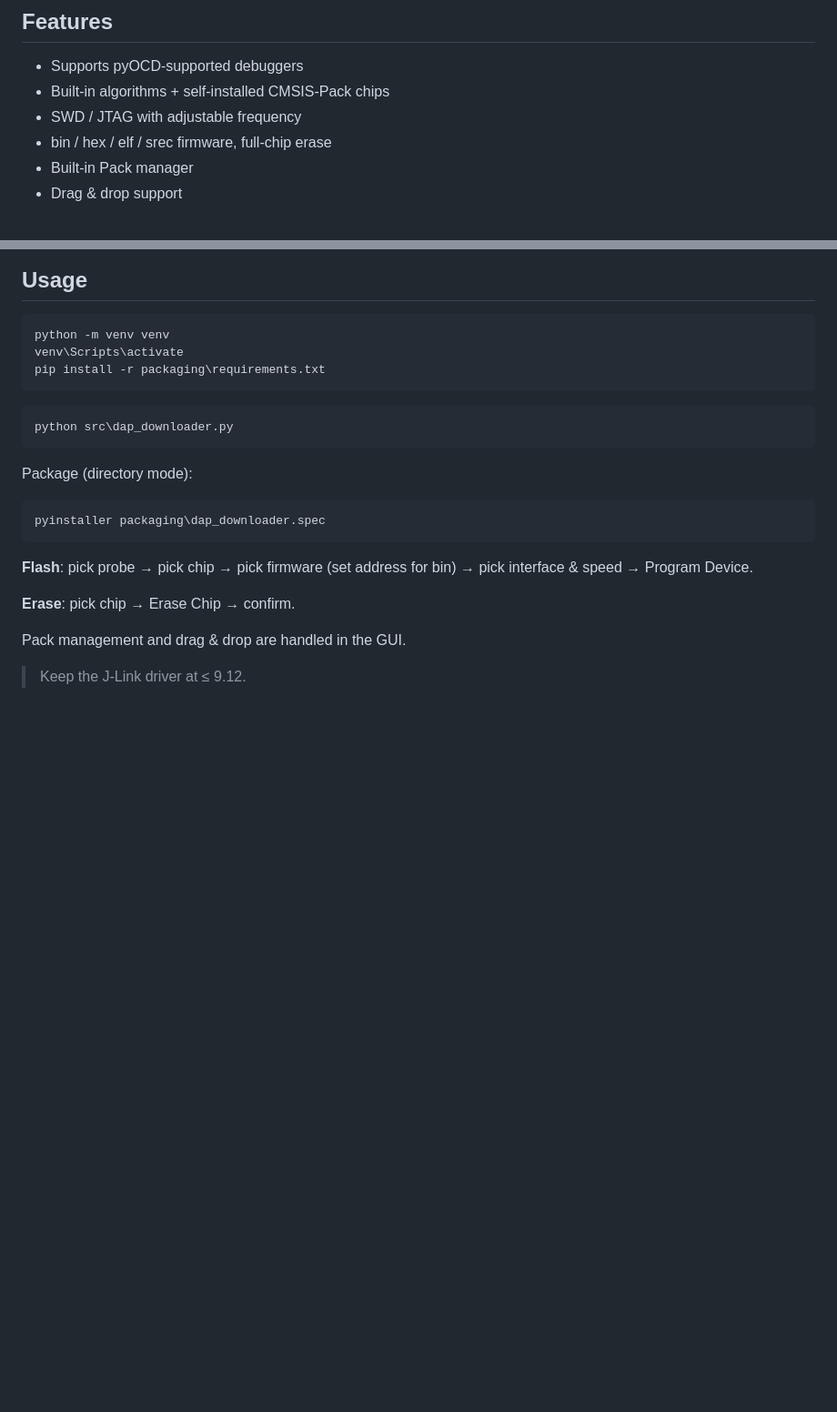
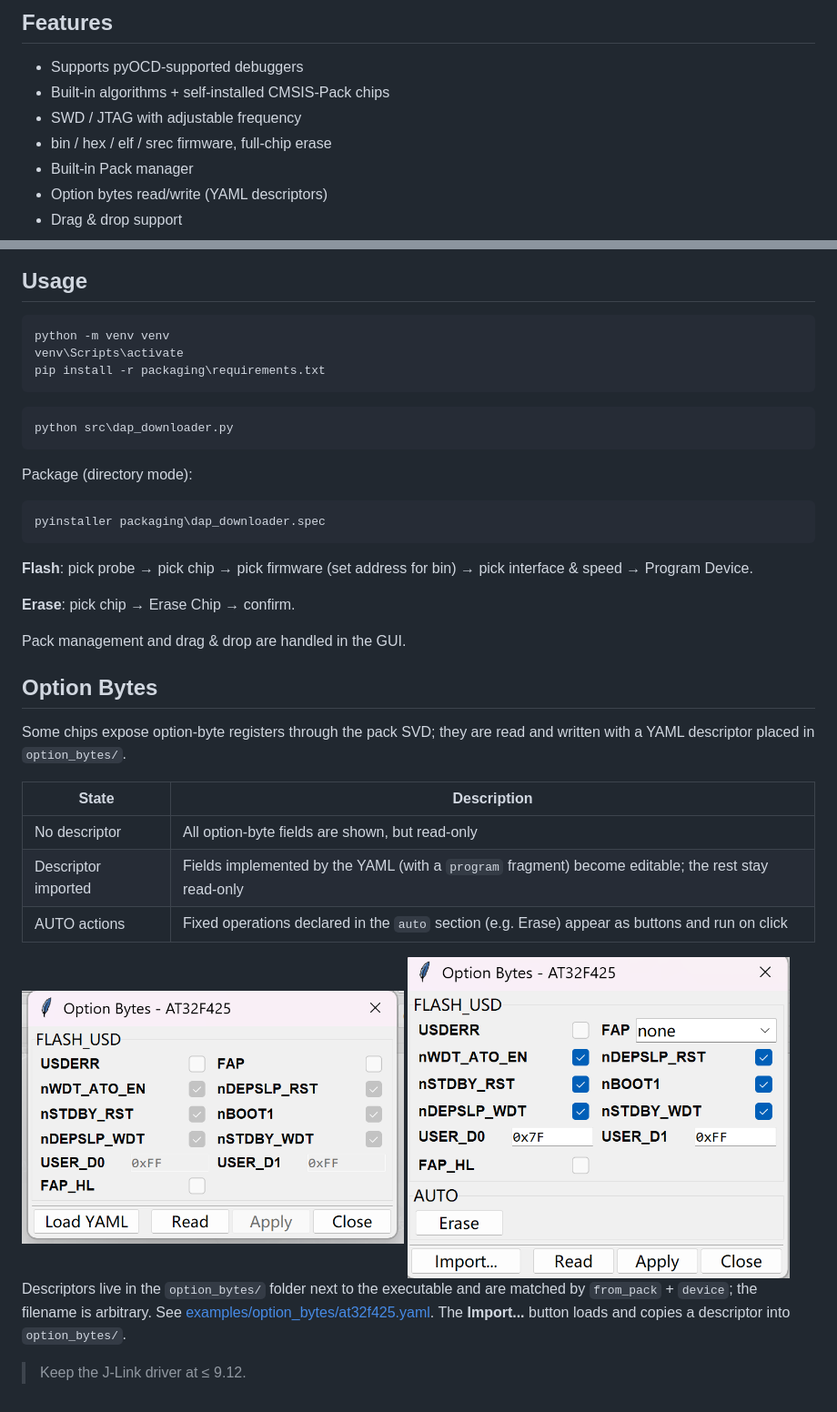
Before and after one commit to USTHzhanglu/dap_download, a Markdown page: README.en.md, 2 parts joined by grey strips. Shown at 91% size. Drawn GitHub-style; pictures changed too: res/option_bytes_readonly.png (added), res/option_bytes_writable.png (added); blank space fills up the shorter version.

```diff
--- a/README.en.md
+++ b/README.en.md
@@ -25,6 +25,7 @@ A visual MCU flash tool based on Tkinter + pyOCD
 - SWD / JTAG with adjustable frequency
 - bin / hex / elf / srec firmware, full-chip erase
 - Built-in Pack manager
+- Option bytes read/write (YAML descriptors)
 - Drag & drop support
 
 ## Usage
@@ -51,4 +52,21 @@ pyinstaller packaging\dap_downloader.spec
 
 Pack management and drag & drop are handled in the GUI.
 
+## Option Bytes
+
+Some chips expose option-byte registers through the pack SVD; they are read and written with a YAML descriptor placed in `option_bytes/`.
+
+| State | Description |
+| --- | --- |
+| No descriptor | All option-byte fields are shown, but read-only |
+| Descriptor imported | Fields implemented by the YAML (with a `program` fragment) become editable; the rest stay read-only |
+| AUTO actions | Fixed operations declared in the `auto` section (e.g. Erase) appear as buttons and run on click |
+
+<div>
+<img src="res/option_bytes_readonly.png" alt="Option Bytes (read-only)" width="420"/>
+<img src="res/option_bytes_writable.png" alt="Option Bytes (writable)" width="420"/>
+</div>
+
+Descriptors live in the `option_bytes/` folder next to the executable and are matched by `from_pack` + `device`; the filename is arbitrary. See [examples/option_bytes/at32f425.yaml](examples/option_bytes/at32f425.yaml). The **Import...** button loads and copies a descriptor into `option_bytes/`.
+
 > Keep the J-Link driver at ≤ 9.12.
```
Also changed, not shown: README.md (+18 -0 lines).
